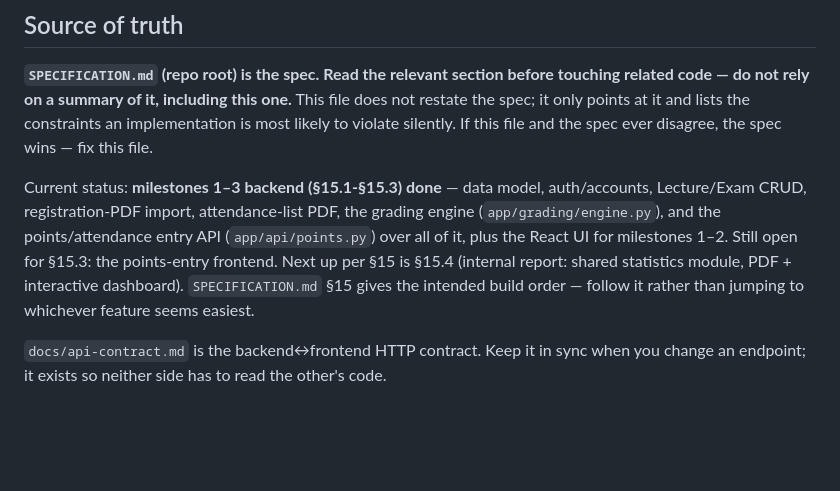
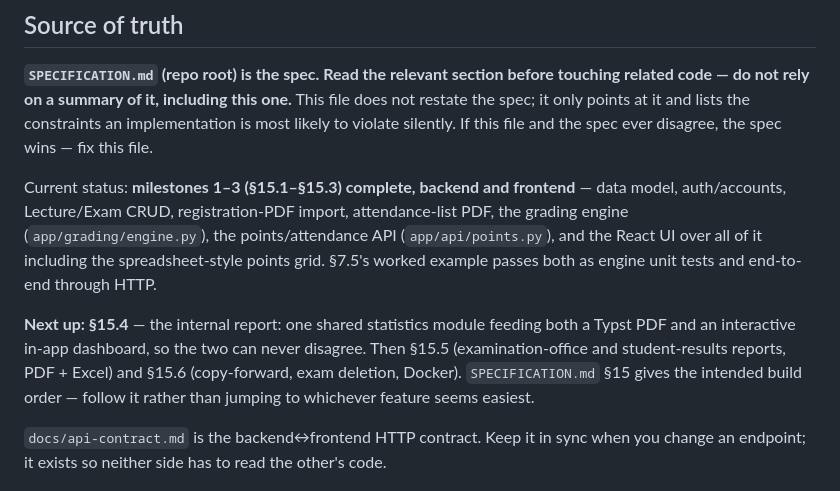
Before and after one commit to buchbergerd/grading-helper, a Markdown page: CLAUDE.md, the part around the change. Drawn GitHub-style; blank space fills up the shorter version.

```diff
--- a/CLAUDE.md
+++ b/CLAUDE.md
@@ -9,11 +9,15 @@ code — do not rely on a summary of it, including this one.** This file does no
 spec; it only points at it and lists the constraints an implementation is most likely to violate
 silently. If this file and the spec ever disagree, the spec wins — fix this file.
 
-Current status: **milestones 1–3 backend (§15.1-§15.3) done** — data model, auth/accounts,
-Lecture/Exam CRUD, registration-PDF import, attendance-list PDF, the grading engine
-(`app/grading/engine.py`), and the points/attendance entry API (`app/api/points.py`) over all of
-it, plus the React UI for milestones 1–2. Still open for §15.3: the points-entry frontend. Next
-up per §15 is §15.4 (internal report: shared statistics module, PDF + interactive dashboard).
+Current status: **milestones 1–3 (§15.1–§15.3) complete, backend and frontend** — data model,
+auth/accounts, Lecture/Exam CRUD, registration-PDF import, attendance-list PDF, the grading
+engine (`app/grading/engine.py`), the points/attendance API (`app/api/points.py`), and the React
+UI over all of it including the spreadsheet-style points grid. §7.5's worked example passes both
+as engine unit tests and end-to-end through HTTP.
+
+**Next up: §15.4** — the internal report: one shared statistics module feeding both a Typst PDF
+and an interactive in-app dashboard, so the two can never disagree. Then §15.5 (examination-office
+and student-results reports, PDF + Excel) and §15.6 (copy-forward, exam deletion, Docker).
 `SPECIFICATION.md` §15 gives the intended build order — follow it rather than jumping to
 whichever feature seems easiest.
 
```
Also changed, not shown: SPECIFICATION.md (+15 -2 lines).
